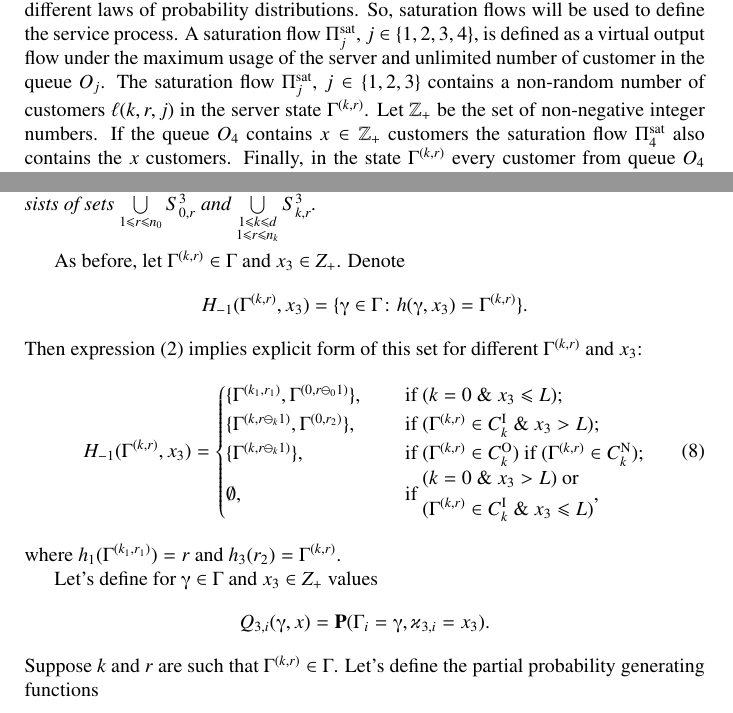
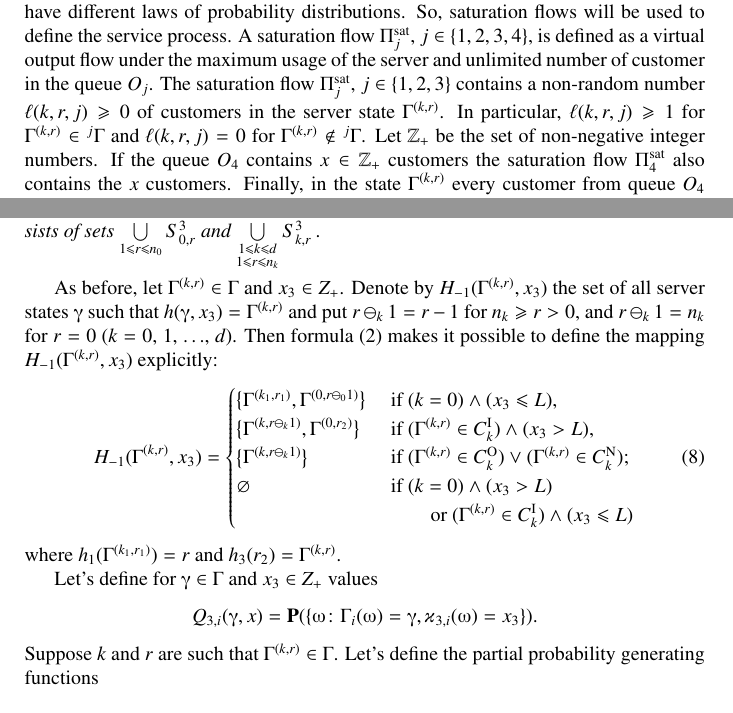
Before and after one commit to vkocheganov/latex, a LaTeX paper (Conferences/DCCN_10_2015/Kocheganov_Zorine.tex): two parts of pages 3 and 7 of 8 before the commit and two parts of pages 4 and 8 of 9 after it, joined at a grey line, cut so that both start at the same text. Compiled offline with pdfLaTeX; the source files are stored in an older character set and shown here as Unicode.

```diff
--- a/Conferences/DCCN_10_2015/Kocheganov_Zorine.tex
+++ b/Conferences/DCCN_10_2015/Kocheganov_Zorine.tex
@@ -134,10 +134,12 @@
 probability distributions. So, saturation flows will be used to define the service process. A
 saturation flow $\Pi^{\mathrm{\text{sat}}}_j$, $j \in \{1,2,3,4\}$, is defined as a virtual output
 flow under the maximum usage of the server and unlimited number of customer in the queue $O_j$. The
-saturation flow $\Pi^{\mathrm{\text{sat}}}_j$, $j\in \{1,2,3\}$ contains a non-random number of
-customers $\ell({k,r,j)}$ in the server state $\Gamma^{(k,r)}$. Let $\mathbb{Z}_+$ be the set of
-non-negative integer numbers. If the queue $O_4$ contains $x \in \mathbb{Z}_+$ customers the
-saturation flow $\Pi^{\mathrm{\text{sat}}}_4$ also contains the $x$ customers.  Finally, in the
+saturation flow $\Pi^{\mathrm{\text{sat}}}_j$, $j\in \{1,2,3\}$ contains a non-random number
+$\ell({k,r,j)}\geqslant0$ of customers in the server state $\Gamma^{(k,r)}$. In particular,
+$\ell({k,r,j)}\geqslant1$ for $\Gamma^{(k,r)}\in{}^j\Gamma$ and $\ell({k,r,j)}=0$ for
+$\Gamma^{(k,r)}\not\in{}^j\Gamma$. Let $\mathbb{Z}_+$ be
+the set of non-negative integer numbers. If the queue $O_4$ contains $x \in \mathbb{Z}_+$ customers
+the saturation flow $\Pi^{\mathrm{\text{sat}}}_4$ also contains the $x$ customers.  Finally, in the
 state $\Gamma^{(k,r)}$ every customer from queue $O_4$ with probability $p_{k,r}$ and independently
 of others ends servicing and joins $\Pi_2$ to go to $O_2$. With the complementary probability
 $1-p_{k,r}$ the customer stays in $O_4$ until the next time slot. In the next time slot it repeats
@@ -339,31 +343,30 @@
 
 %% Имелись в виду существенные состояния? essential, а не important
 \begin{thm}
-The set of essential states of the Markov chain $\{(\Gamma_i, \varkappa_{3, i}); i \geqslant 0\}$  consists of sets $\bigcup\limits_{1 \leqslant r \leqslant n_0}S^3_{0,r}$ and $\bigcup\limits_{\substack{1 \leqslant k \leqslant d\\ 1 \leqslant r \leqslant n_k}} S^3_{k,r}$.
+The set of essential states of the Markov chain $\{(\Gamma_i, \varkappa_{3, i}); i \geqslant 0\}$  consists of sets $\bigcup\limits_{1 \leqslant r \leqslant n_0}S^3_{0,r}$ and $\bigcup\limits_{\substack{1 \leqslant k \leqslant d\\ 1 \leqslant r \leqslant n_k}} S^3_{k,r}\:$.
 \end{thm}
 
-As before, let $\Gamma^{(k,r)}\in \Gamma$ and $x_3 \in Z_+$. Denote
-\begin{equation*}
-H_{-1}(\Gamma^{(k,r)}, x_3) = \{\gamma \in \Gamma \colon h(\gamma, x_3) = \Gamma^{(k,r)}\}.
-\end{equation*}
-Then expression \eqref{hLaw} implies explicit form of this set for different $\Gamma^{(k,r)}$ and $x_3$:
+As before, let $\Gamma^{(k,r)}\in \Gamma$ and $x_3 \in Z_+$. Denote by
+$H_{-1}(\Gamma^{(k,r)}, x_3)$ the set of all server states $\gamma$ such that $h(\gamma, x_3) =
+\Gamma^{(k,r)}$ and put $r \ominus_k 1
+= r-1$ for $n_k \geqslant r>0$, and $r \ominus_k 1 = n_k$ for $r=0$ ($k = 0$, $1$, $\ldots$, $d$).
+Then formula \eqref{hLaw} makes it possible to define  the mapping $H_{-1}(\Gamma^{(k,r)}, x_3)$ explicitly:
 \begin{equation}
 H_{-1}(\Gamma^{(k,r)}, x_3) =
 \begin{cases}
-\{\Gamma^{(k_1,r_1)}, \Gamma^{(0,r\ominus_0 1)}\},& \quad \text{ if } (k=0\text{ \& } x_3 \leqslant L);\\
-\{\Gamma^{(k,r\ominus_k 1)}, \Gamma^{(0,r_2)}\},& \quad \text{ if } (\Gamma^{(k,r)}\in C_k^{\mathrm{I}} \text{ \& } x_3>L);\\
-\{\Gamma^{(k,r\ominus_k 1)}\},& \quad \text{ if } (\Gamma^{(k,r)}\in C_k^{\mathrm{O}}) \text{ if } (\Gamma^{(k,r)}\in C_k^{\mathrm{N}});\\
-\emptyset,& \quad \text{ if }
-\begin{aligned}
-&(k = 0 \text{ \& } x_3>L) \text{ or } \\ & (\Gamma^{(k,r)}\in C_k^{\mathrm{I}} \text{ \& } x_3\leqslant L)
-\end{aligned},
+\bigl\{\Gamma^{(k_1,r_1)}, \Gamma^{(0,r\ominus_0 1)}\bigr\}&  \text{ if  $(k=0) \wedge (x_3 \leqslant L)$,}\\
+\bigl\{\Gamma^{(k,r\ominus_k 1)}, \Gamma^{(0,r_2)}\bigr\}&  \text{ if  $(\Gamma^{(k,r)}\in C_k^{\mathrm{I}})
+  \wedge (x_3>L)$,}\\
+\bigl\{\Gamma^{(k,r\ominus_k 1)}\bigr\}&  \text{ if  $(\Gamma^{(k,r)}\in C_k^{\mathrm{O}}) \vee (\Gamma^{(k,r)}\in C_k^{\mathrm{N}})$;}\\
+\varnothing&  \text{ if  $(k = 0)\wedge  (x_3>L)$}\\
+ & \qquad \text{ or $(\Gamma^{(k,r)}\in C_k^{\mathrm{I}}) \wedge (x_3\leqslant L)$}
 \end{cases}
 \end{equation}
 where $h_1(\Gamma^{(k_1,r_1)})=r$ and $h_3(r_2)=\Gamma^{(k,r)}$.
 
 Let's define for $\gamma \in \Gamma$ and $x_3 \in Z_+$ values
 \begin{equation*}
-Q_{3,i}(\gamma,x) = \Pr(\Gamma_{i}=\gamma, \varkappa_{3,i}=x_3).
+Q_{3,i}(\gamma,x) = \Pr(\{\omega\colon \Gamma_{i}(\omega)=\gamma, \varkappa_{3,i}(\omega)=x_3\}).
 \end{equation*}
 Suppose $k$ and $r$ are such that $\Gamma^{(k,r)}\in \Gamma$. Let's define the partial probability generating functions
 \begin{gather*}
```
Also changed, not shown: Conferences/DCCN_10_2015/Crossroads.pdf (added), Conferences/DCCN_10_2015/Crossroads.png (deleted), Conferences/DCCN_10_2015/Crossroads.svg (added), Conferences/DCCN_10_2015/SystemScheme.pdf (added), Conferences/DCCN_10_2015/SystemScheme.png (deleted), Conferences/DCCN_10_2015/Kocheganov_Zorine.tex (10 more changed lines), 1 other file.
